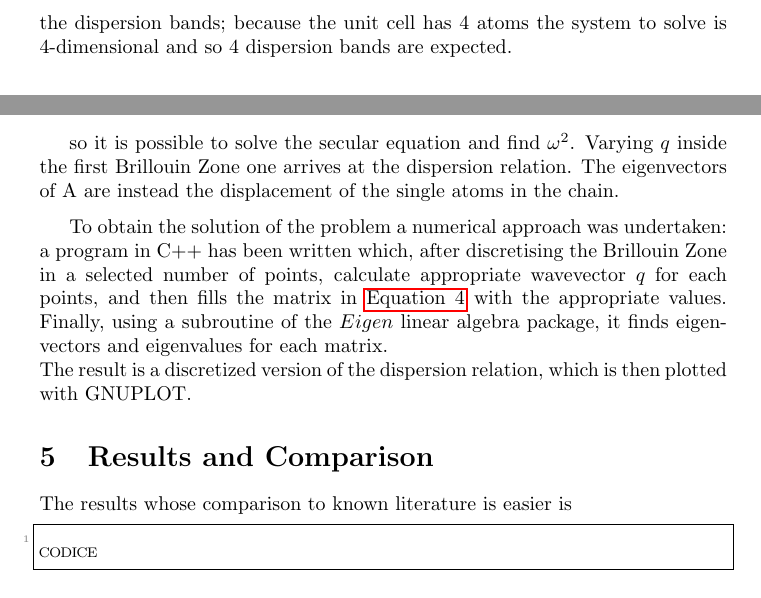
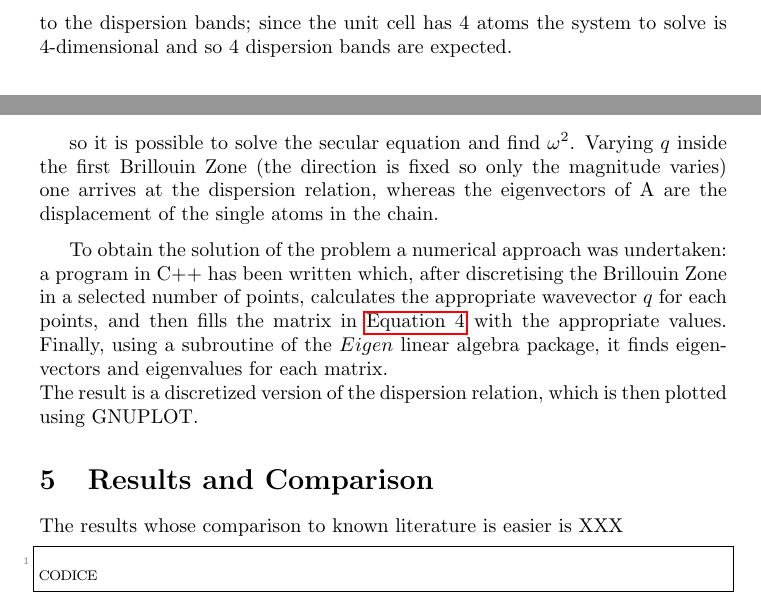
Before and after one commit to PriscoLC/Nanoscience, a LaTeX document (Relazione.tex): two parts of page 4 of 4, joined at a grey line, cut so that both start at the same text. Compiled offline with pdfLaTeX.

Commit message:
modified:   Relazione.log 	modified:   Relazione.pdf 	modified:   Relazione.tex

```diff
--- a/Relazione.tex
+++ b/Relazione.tex
@@ -111,7 +111,7 @@ To solve this system we impose that every displacement has the form of a plane w
 	\label{eq:onde piane}
 \end{equation}
 where $a$ is the lattice parameter of the superlattice (sum of the lengths of the respective unit cells).
-Solving the system for $\omega$ and then varying $\vec{q}$ will lead to the dispersion bands; because the unit cell has 4 atoms the system to solve is 4-dimensional and so 4 dispersion bands are expected.
+Solving the system for $\omega$ and then varying $\vec{q}$ will lead to the dispersion bands; since the unit cell has 4 atoms the system to solve is 4-dimensional and so 4 dispersion bands are expected.
 
 \section{Numerical solution}
 The problem of the dispersion bands of GaAs/AlAs reduces to the solution of the system showed in \autoref{eq:sistema}. \\
@@ -138,15 +138,15 @@ A = \begin{pmatrix}
 \end{equation}
 
 
-so it is possible to solve the secular equation and find $\omega^2$. Varying $q$ inside the first Brillouin Zone one arrives at the dispersion relation. The eigenvectors of A are instead the displacement of the single atoms in the chain.\par
+so it is possible to solve the secular equation and find $\omega^2$. Varying $q$ inside the first Brillouin Zone (the direction is fixed so only the magnitude varies) one arrives at the dispersion relation, whereas the eigenvectors of A are the displacement of the single atoms in the chain.\par
 \medskip
 
-To obtain the solution of the problem a numerical approach was undertaken: a program in C++ has been written which, after discretising the Brillouin Zone in a selected number of points, calculate appropriate wavevector $q$ for each points, and then fills the matrix in \autoref{eq:matrice} with the appropriate values. Finally, using a subroutine of the $Eigen$ linear algebra package, it finds eigenvectors and eigenvalues for each matrix.\\
-The result is a discretized version of the dispersion relation, which is then plotted with GNUPLOT.
+To obtain the solution of the problem a numerical approach was undertaken: a program in C++ has been written which, after discretising the Brillouin Zone in a selected number of points, calculates the appropriate wavevector $q$ for each points, and then fills the matrix in \autoref{eq:matrice} with the appropriate values. Finally, using a subroutine of the $Eigen$ linear algebra package, it finds eigenvectors and eigenvalues for each matrix.\\
+The result is a discretized version of the dispersion relation, which is then plotted using GNUPLOT.
 
 \section{Results and Comparison}
 The results whose comparison to known literature is easier is
-
+XXX
 \begin{lstlisting}[language=C++, caption={Subroutine norma \\ \emph{maodulo.f90}}]
 
 CODICE
```
Also changed, not shown: Relazione.pdf, Relazione.tex (4 more changed lines), 1 other file.
